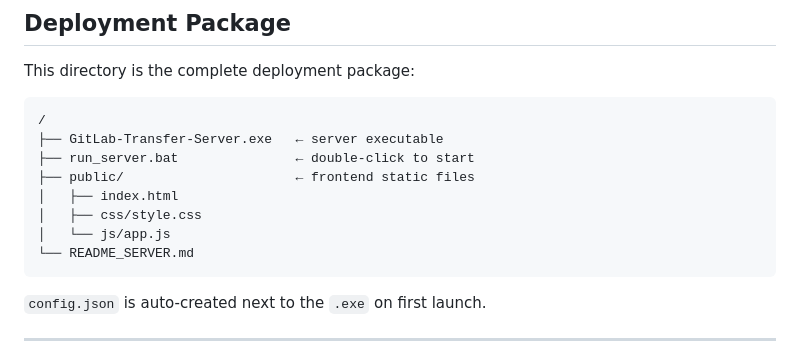
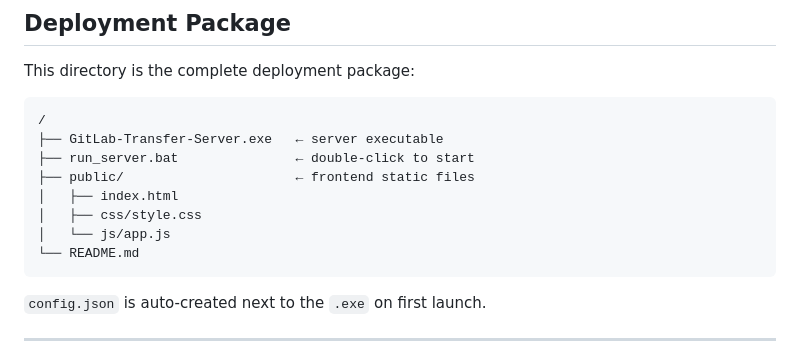
Before and after one commit to david3i/gitlab-direct-transfer, a Markdown page: README.md, the part around the change. Drawn GitHub-style.

````diff
--- a/README.md
+++ b/README.md
@@ -16,7 +16,7 @@ This directory is the complete deployment package:
 │   ├── index.html
 │   ├── css/style.css
 │   └── js/app.js
-└── README_SERVER.md
+└── README.md
 ```
 
 `config.json` is auto-created next to the `.exe` on first launch.
````
